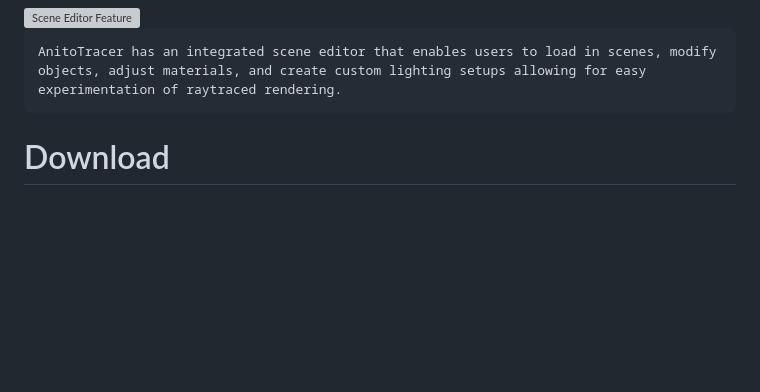
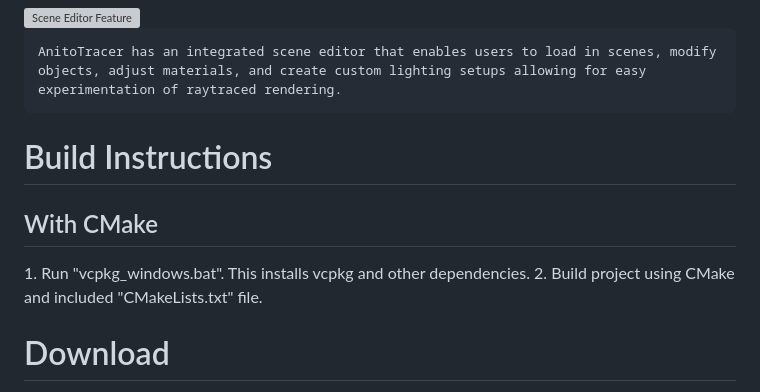
Before and after one commit to DLSU-GAME-Lab/AnitoTracer, a Markdown page: README.md, the part around the change. GitHub-like rendering; blank space fills up the shorter version; grey boxes are pictures that could not be loaded.

```diff
--- a/README.md
+++ b/README.md
@@ -48,6 +48,10 @@ their needs.
     AnitoTracer has an integrated scene editor that enables users to load in scenes, modify objects, adjust materials, and create custom lighting setups allowing for easy
     experimentation of raytraced rendering.
 
+<h1>Build Instructions</h1>
+<h2>With CMake</h2>
+1. Run "vcpkg_windows.bat". This installs vcpkg and other dependencies.
+2. Build project using CMake and included "CMakeLists.txt" file.
 
 <h1>Download</h1>
 
```
